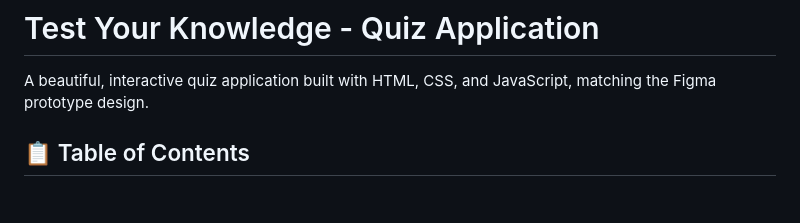
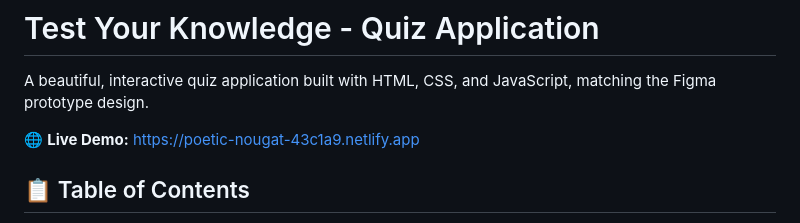
Before and after one commit to sahana0803/Frontend-Assignment, a Markdown page: README.md, the part around the change. Drawn GitHub-style; blank space fills up the shorter version.

Commit message:
Add live demo URL to README

```diff
--- a/README.md
+++ b/README.md
@@ -1,6 +1,8 @@
 # Test Your Knowledge - Quiz Application
 
 A beautiful, interactive quiz application built with HTML, CSS, and JavaScript, matching the Figma prototype design.
+
+🌐 **Live Demo:** [https://poetic-nougat-43c1a9.netlify.app](https://poetic-nougat-43c1a9.netlify.app)
 
 ## 📋 Table of Contents
 
```
